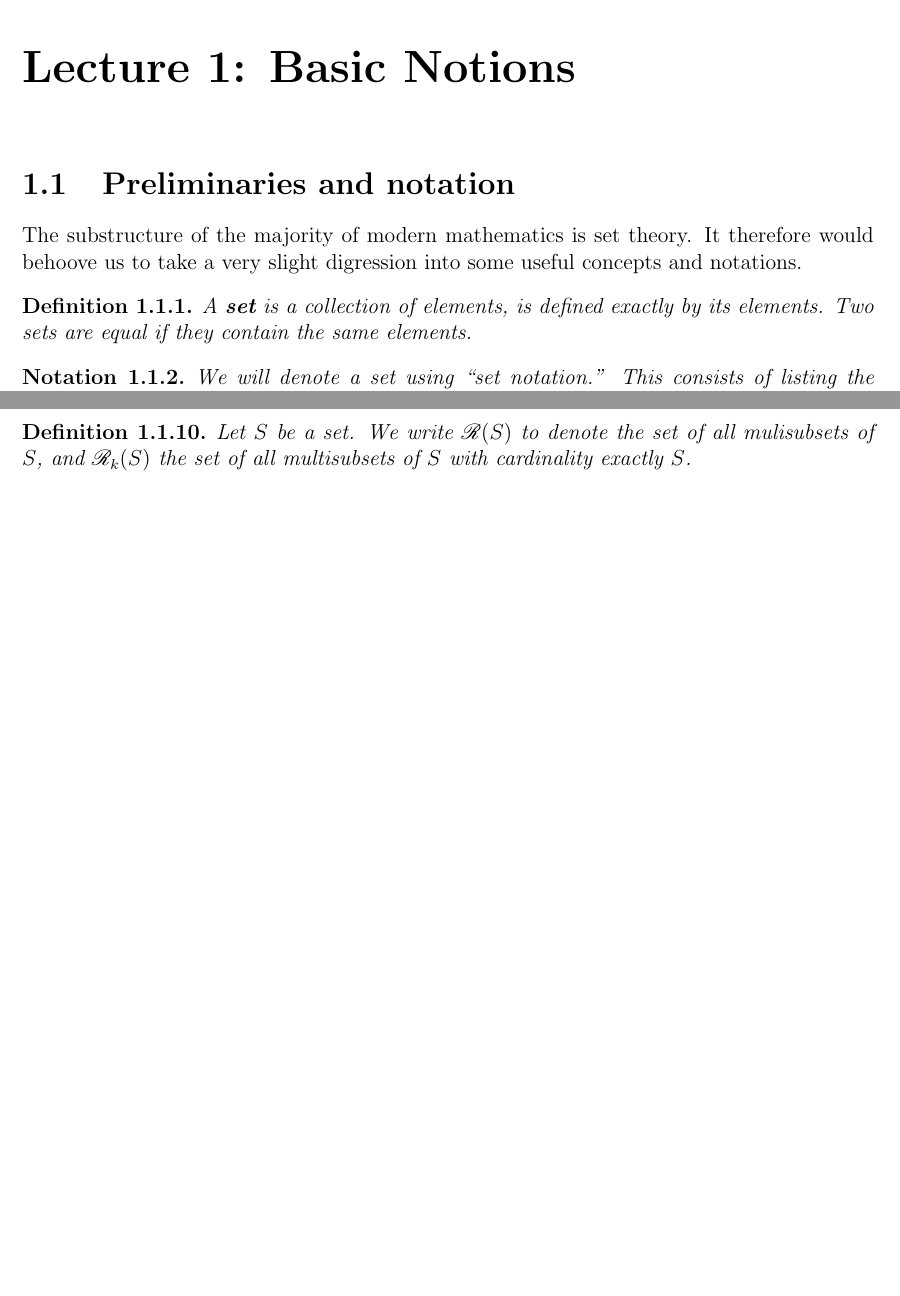
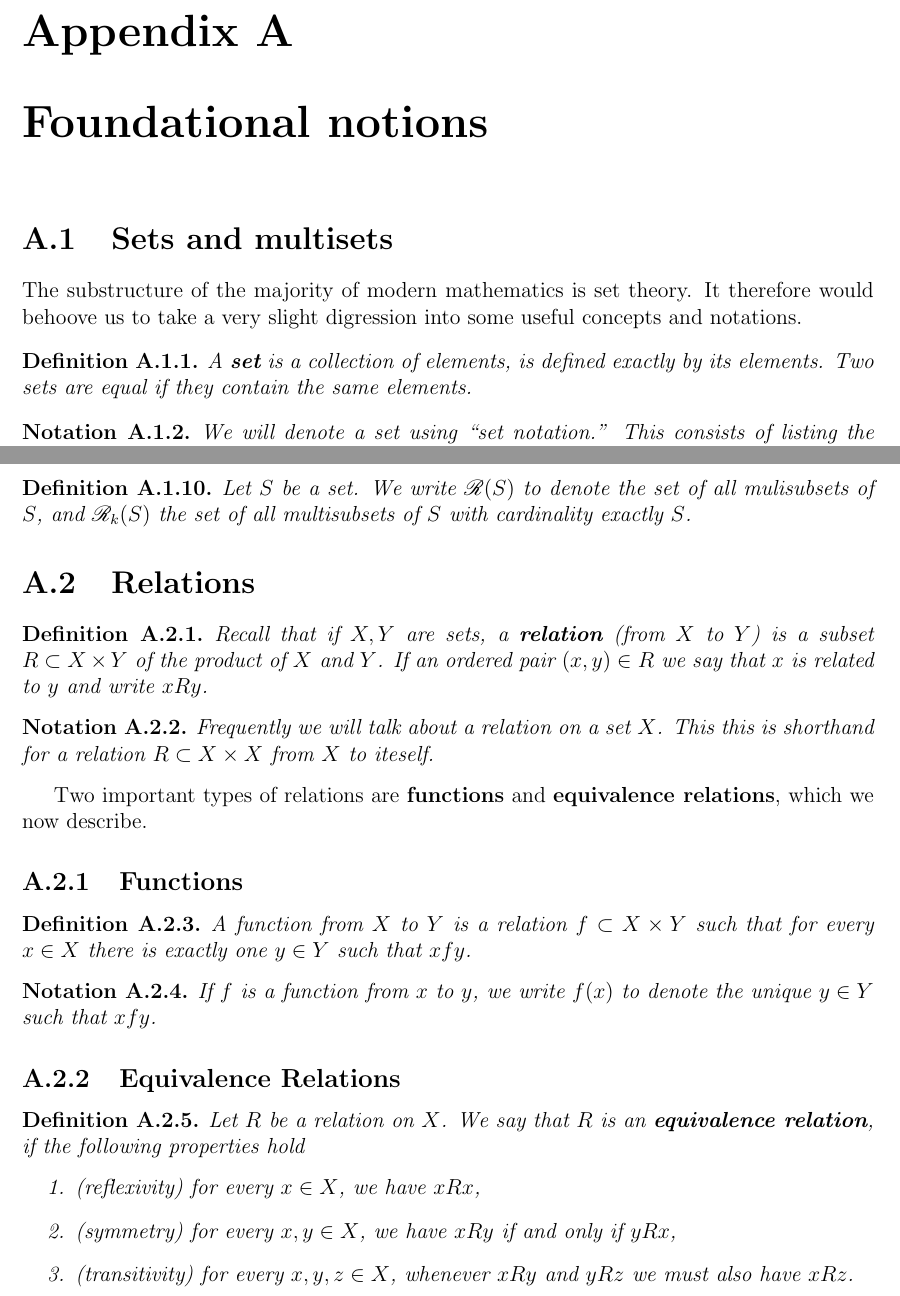
Before and after one commit to dkrashen/graphtheory-notes, a LaTeX thesis (graphtheory.tex): two parts of pages 3 and 4 of 13 before the commit and two parts of pages 12 and 13 of 14 after it, joined at a grey line, cut at the place of the change, the shorter picture padded with empty space. Compiled offline with pdfLaTeX.

Commit message:
add appendix, equivalence relations

```diff
--- a/graphtheory.tex
+++ b/graphtheory.tex
@@ -140,18 +140,3 @@
 %%%%%%%%%%%%%%%%%%%%%%%%%%%%%%%%%%%%%%%%%%%%%%%%%%%%%%%%%%%%%%%%%%%%
 
 
-\chapter{Lecture 1: Basic Notions}
-
-\section{Preliminaries and notation}
-
-The substructure of the majority of modern mathematics is set theory. It
-therefore would behoove us to take a very slight digression into some
-useful concepts and notations.
-
-\begin{defn}
-A \Xb{set} is a collection of elements, is defined exactly by its elements.
-Two sets are equal if they contain the same elements.
-\end{defn}
-
-\begin{notn}
-We will denote a set using ``set notation.'' This consists of listing the
@@ -161 +142,0 @@ example $\{a, b, c\} = \{b, c, a\}$.
-\end{notn}
@@ -216,9 +143,4 @@ have $\# T$ is exactly the number of elements of $T$.
-\begin{defn} \label{multisubsets definition}
-Let $S$ be a set. We write $\ms R(S)$ to denote the set of all mulisubsets
-of $S$, and $\ms R_k(S)$ the set of all multisubsets of $S$ with
-cardinality exactly $S$.
-\end{defn}
-
+\chapter{Lecture 1: The language of graphs}
 
 \section{Graphs}
 Graphs encode the idea of connections between things, for example
@@ -631,3 +553,20 @@ how highly connected a graph is, somehow encapsulating ``redundancies of
 connections.'' We will explore these ideas more in Chapters~\ref{bridges,
 circuits, etc}.
 
+\appendix
+
+\chapter{Foundational notions}
+
+\section{Sets and multisets}
+
+The substructure of the majority of modern mathematics is set theory. It
+therefore would behoove us to take a very slight digression into some
+useful concepts and notations.
+
+\begin{defn}
+A \Xb{set} is a collection of elements, is defined exactly by its elements.
+Two sets are equal if they contain the same elements.
+\end{defn}
+
+\begin{notn}
+We will denote a set using ``set notation.'' This consists of listing the
@@ -633,0 +576 @@ circuits, etc}.
+\end{notn}
@@ -634,3 +631,54 @@ circuits, etc}.
+\begin{defn} \label{multisubsets definition}
+Let $S$ be a set. We write $\ms R(S)$ to denote the set of all mulisubsets
+of $S$, and $\ms R_k(S)$ the set of all multisubsets of $S$ with
+cardinality exactly $S$.
+\end{defn}
+
+
+\section{Relations}
+
+\begin{defn}
+Recall that if $X, Y$ are sets, a \Xb{relation} (from $X$ to $Y$) is a
+subset $R \subset X \times Y$ of the product of $X$ and $Y$. If an ordered
+pair $(x, y) \in R$ we say that $x$ is related to $y$ and write $xRy$.
+\end{defn}
+
+\begin{notn}
+Frequently we will talk about a relation \textit{on a set $X$}. This this
+is shorthand for a relation $R \subset X \times X$ from $X$ to iteself.
+\end{notn}
+
+Two important types of relations are \Xb{functions} and \Xb{equivalence
+relations}, which we now describe.
+
+\subsection{Functions}
+
+\begin{defn}
+A function from $X$ to $Y$ is a relation $f \subset X \times Y$ such that
+for every $x \in X$ there is exactly one $y \in Y$ such that $xfy$.
+\end{defn}
+
+\begin{notn}
+If $f$ is a function from $x$ to $y$, we write $f(x)$ to denote the unique
+$y \in Y$ such that $xfy$.
+\end{notn}
+
+\subsection{Equivalence Relations}
+
+\begin{defn}
+Let $R$ be a relation on $X$. We say that $R$ is an \textbf{equivalence
+relation}, if the following properties hold
+\begin{enumerate}
+\item(\textit{reflexivity})
+  for every $x \in X$, we have $xRx$,
+\item(\textit{symmetry})
+  for every $x, y \in X$, we have $xRy$ if and only if $yRx$,
+\item(\textit{transitivity})
+  for every $x, y, z \in X$, whenever $xRy$ and $yRz$ we must also
+  have $xRz$.
+\end{enumerate}
+\end{defn}
+
 \iffalse
 \chapter{Subgraphs, new graphs from old}
 
```
Also changed, not shown: graphtheory.pdf, graphtheory.tex (116 more changed lines).
